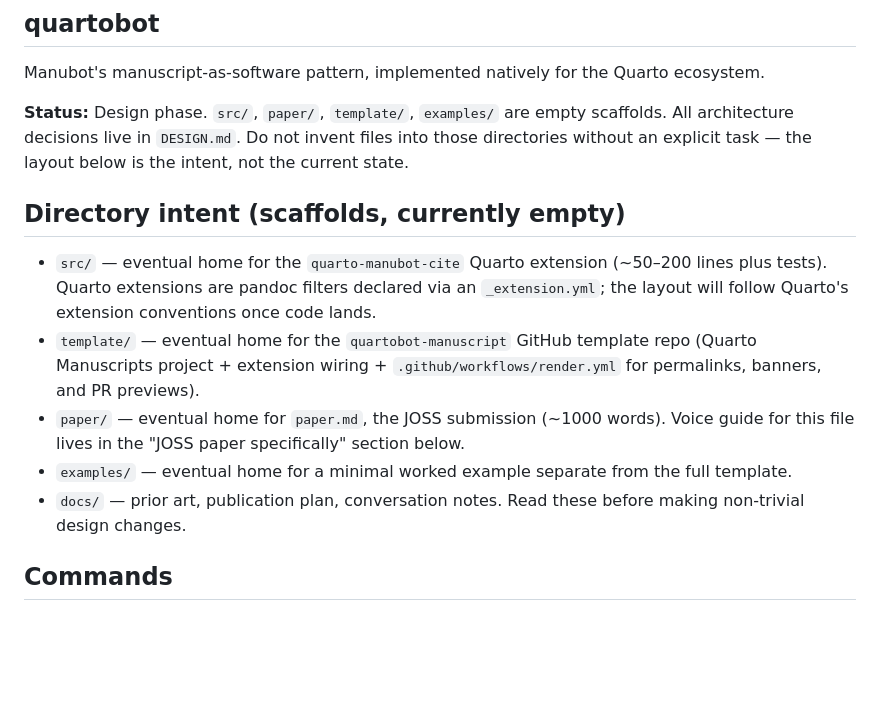
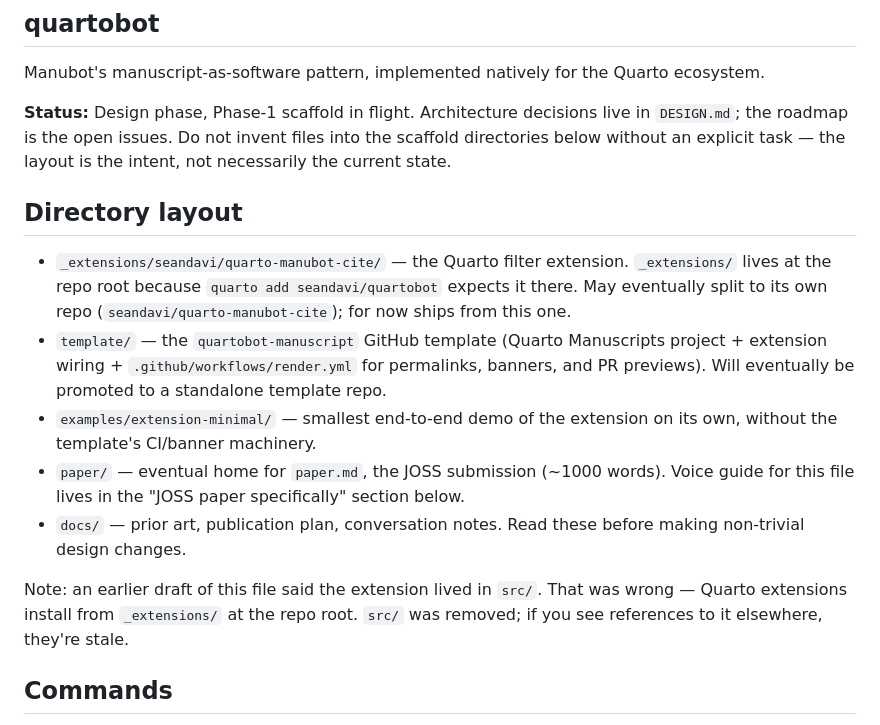
Before and after one commit to quartobot/quartobot, a Markdown page: CLAUDE.md, the part around the change. Rendered like a GitHub page; blank space fills up the shorter version.

```diff
--- a/CLAUDE.md
+++ b/CLAUDE.md
@@ -6,15 +6,17 @@ This file provides guidance to Claude Code (claude.ai/code) when working with co
 
 Manubot's manuscript-as-software pattern, implemented natively for the Quarto ecosystem.
 
-**Status:** Design phase. `src/`, `paper/`, `template/`, `examples/` are empty scaffolds. All architecture decisions live in `DESIGN.md`. Do not invent files into those directories without an explicit task — the layout below is the intent, not the current state.
+**Status:** Design phase, Phase-1 scaffold in flight. Architecture decisions live in `DESIGN.md`; the roadmap is the open issues. Do not invent files into the scaffold directories below without an explicit task — the layout is the intent, not necessarily the current state.
 
-## Directory intent (scaffolds, currently empty)
+## Directory layout
 
-- `src/` — eventual home for the `quarto-manubot-cite` Quarto extension (~50–200 lines plus tests). Quarto extensions are pandoc filters declared via an `_extension.yml`; the layout will follow Quarto's extension conventions once code lands.
-- `template/` — eventual home for the `quartobot-manuscript` GitHub template repo (Quarto Manuscripts project + extension wiring + `.github/workflows/render.yml` for permalinks, banners, and PR previews).
+- `_extensions/seandavi/quarto-manubot-cite/` — the Quarto filter extension. `_extensions/` lives at the repo root because `quarto add seandavi/quartobot` expects it there. May eventually split to its own repo (`seandavi/quarto-manubot-cite`); for now ships from this one.
+- `template/` — the `quartobot-manuscript` GitHub template (Quarto Manuscripts project + extension wiring + `.github/workflows/render.yml` for permalinks, banners, and PR previews). Will eventually be promoted to a standalone template repo.
+- `examples/extension-minimal/` — smallest end-to-end demo of the extension on its own, without the template's CI/banner machinery.
 - `paper/` — eventual home for `paper.md`, the JOSS submission (~1000 words). Voice guide for this file lives in the "JOSS paper specifically" section below.
-- `examples/` — eventual home for a minimal worked example separate from the full template.
 - `docs/` — prior art, publication plan, conversation notes. Read these before making non-trivial design changes.
+
+Note: an earlier draft of this file said the extension lived in `src/`. That was wrong — Quarto extensions install from `_extensions/` at the repo root. `src/` was removed; if you see references to it elsewhere, they're stale.
 
 ## Commands
 
```
Also changed, not shown: DESIGN.md (+7 -6 lines).
